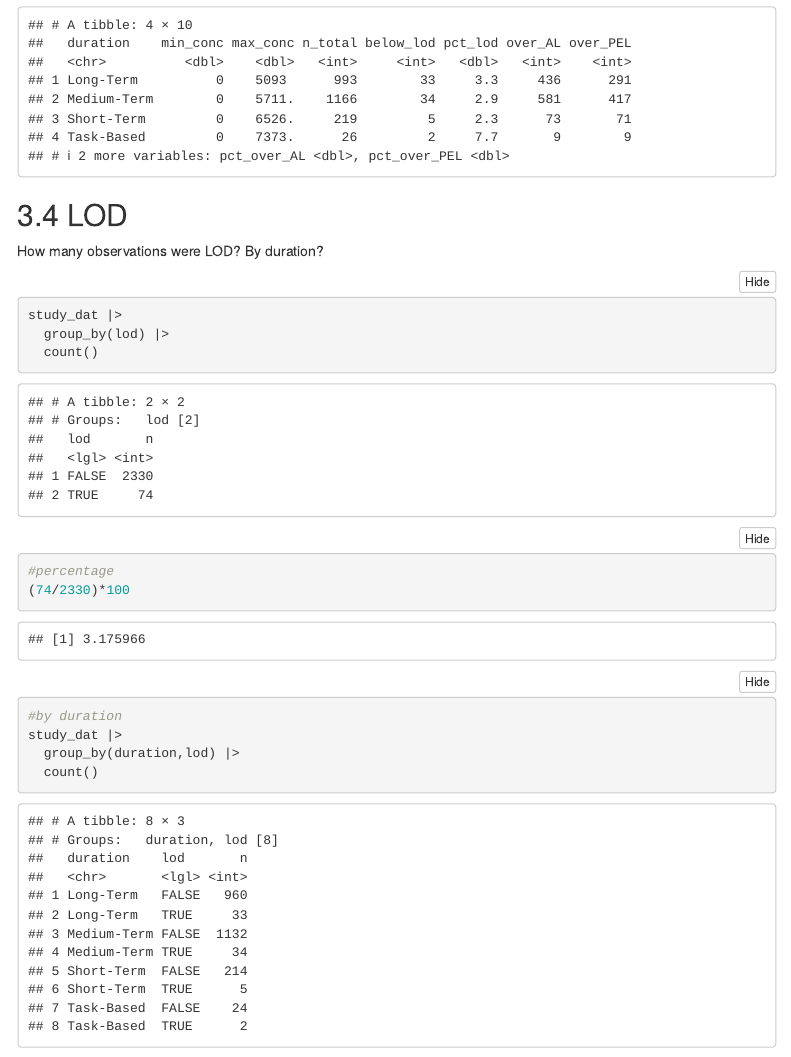
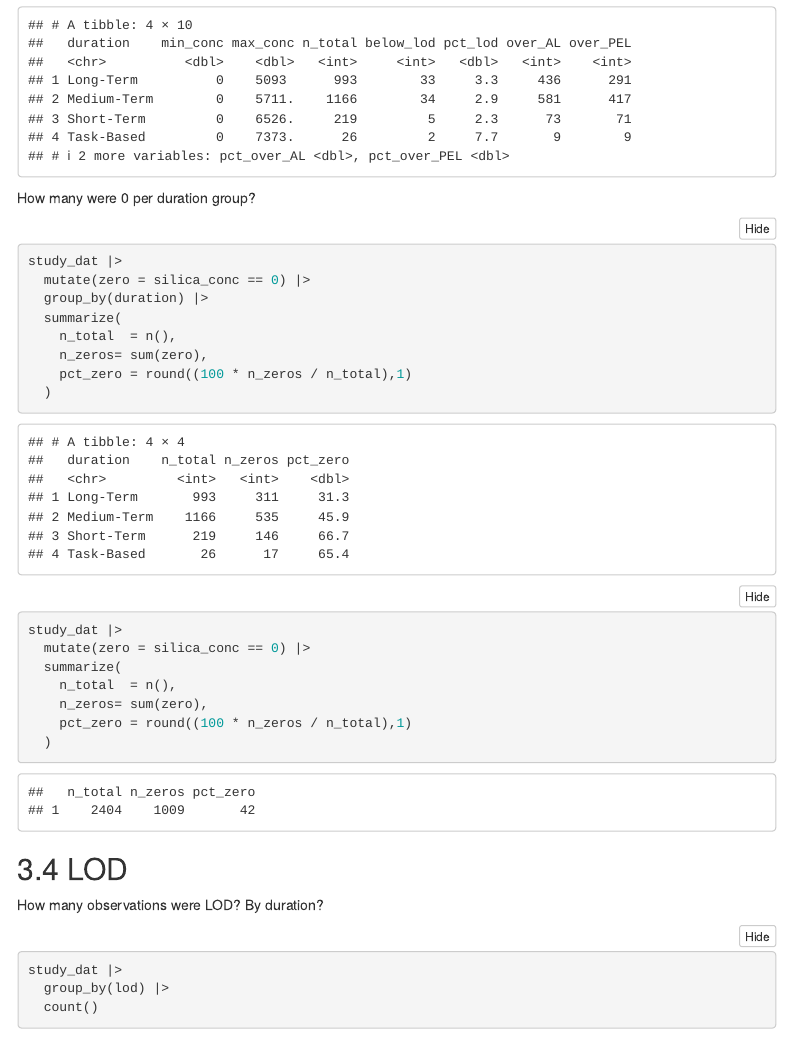
Before and after one commit to ainsleylotito/Silica_OSHA_Analysis, an R Markdown document (Scripts/AIHA_Abstract_Analysis.Rmd): the page in a window 1100 px wide, from 2490 px down. Rendered offline with R 4.5, knitr and Pandoc, with nearby package versions; folded parts are opened; code that draws random numbers runs with fixed seeds of ours; some code elsewhere in the file could not run offline; menus at the side of the page are left out.

Commit message:
Removing zeros, finding median trend

````diff
--- a/Scripts/AIHA_Abstract_Analysis.Rmd
+++ b/Scripts/AIHA_Abstract_Analysis.Rmd
@@ -112,6 +112,28 @@ study_dat |>
     pct_over_PEL = round((100 * over_PEL / n_total),1)
   )
 ```
+
+How many were 0 per duration group?
+```{r}
+study_dat |>
+  mutate(zero = silica_conc == 0) |>
+  group_by(duration) |>
+  summarize(
+    n_total  = n(),
+    n_zeros= sum(zero),
+    pct_zero = round((100 * n_zeros / n_total),1)
+  )
+
+
+study_dat |>
+  mutate(zero = silica_conc == 0) |>
+  summarize(
+    n_total  = n(),
+    n_zeros= sum(zero),
+    pct_zero = round((100 * n_zeros / n_total),1)
+  )
+```
+
 
 ## LOD
 
````
Also changed, not shown: Scripts/AIHA_Abstract_Analysis.Rmd (12 more changed lines).
